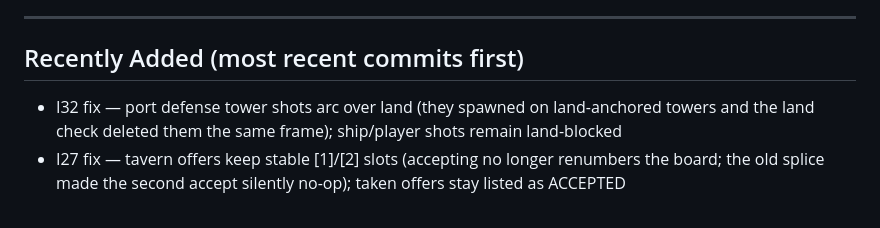
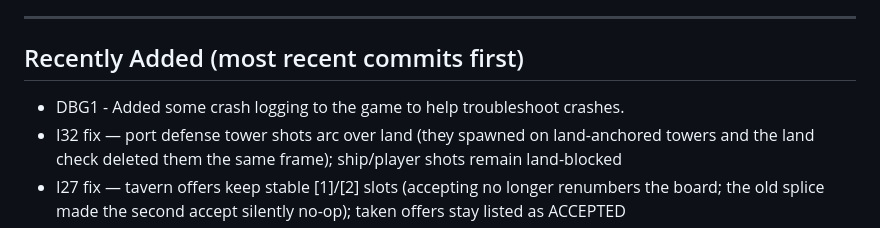
Before and after one commit to CarlDaNerd/SinkOrSail, a Markdown page: roadmap.md, the part around the change. Drawn GitHub-style.

Commit message:
Update roadmap with new crash logging entry
Added a new entry for crash logging in the game to assist with troubleshooting.

```diff
--- a/roadmap.md
+++ b/roadmap.md
@@ -25,6 +25,7 @@ Reality check of the design doc against `main` (commit `c685f2e`, 50 commits). D
 
 ## Recently Added (most recent commits first)
 
+- DBG1 - Added some crash logging to the game to help troubleshoot crashes.
 - I32 fix — port defense tower shots arc over land (they spawned on land-anchored towers and the land check deleted them the same frame); ship/player shots remain land-blocked
 - I27 fix — tavern offers keep stable [1]/[2] slots (accepting no longer renumbers the board; the old splice made the second accept silently no-op); taken offers stay listed as ACCEPTED
 - OPT-M9/S3/S6/S7 — runner + privateer wakes now render (they paid pushWake cost invisibly); all wake/hull draws camera-view-gated; weather streak loops skip while menus are open; `roundPixels: true` (revert if wake art shimmers); all 57 scripts `defer`ed for faster load
```
